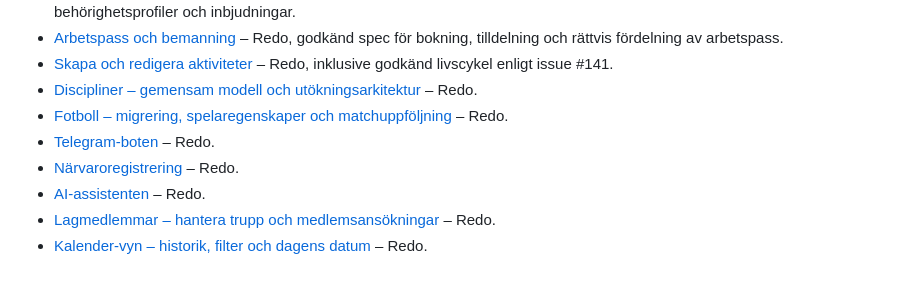
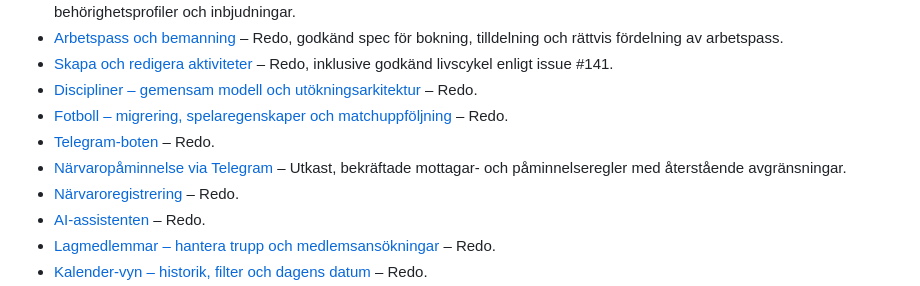
Before and after one commit to johkin/forena, a Markdown page: docs/specs/README.md, the part around the change. Rendered like a GitHub page.

Commit message:
docs: specificera närvaropåminnelse via Telegram (#228)

```diff
--- a/docs/specs/README.md
+++ b/docs/specs/README.md
@@ -57,6 +57,7 @@ Exempel på implementation:
 - [Discipliner – gemensam modell och utökningsarkitektur](discipliner.md) – Redo.
 - [Fotboll – migrering, spelaregenskaper och matchuppföljning](fotboll.md) – Redo.
 - [Telegram-boten](telegram-bot.md) – Redo.
+- [Närvaropåminnelse via Telegram](telegram-narvaropaminnelse.md) – Utkast, bekräftade mottagar- och påminnelseregler med återstående avgränsningar.
 - [Närvaroregistrering](narvaroregistrering.md) – Redo.
 - [AI-assistenten](ai-assistent.md) – Redo.
 - [Lagmedlemmar – hantera trupp och medlemsansökningar](hantera-trupp.md) – Redo.
```
Also changed, not shown: docs/specs/telegram-bot.md (+5 -1 lines), docs/specs/telegram-narvaropaminnelse.md (added, +134 -0 lines).
